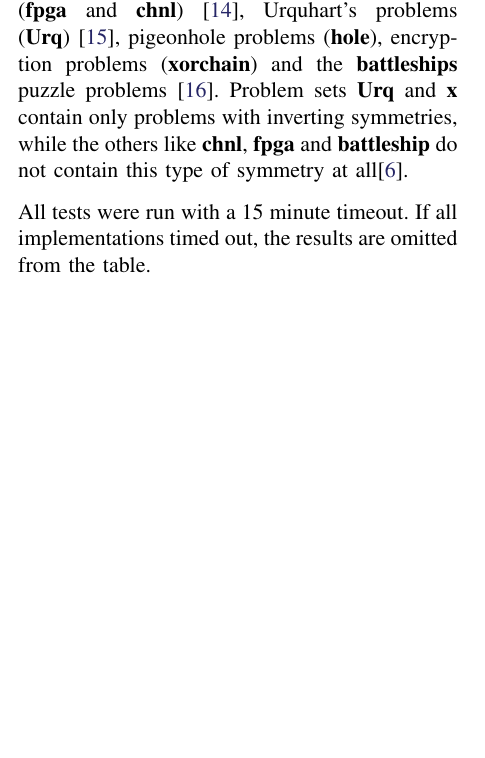
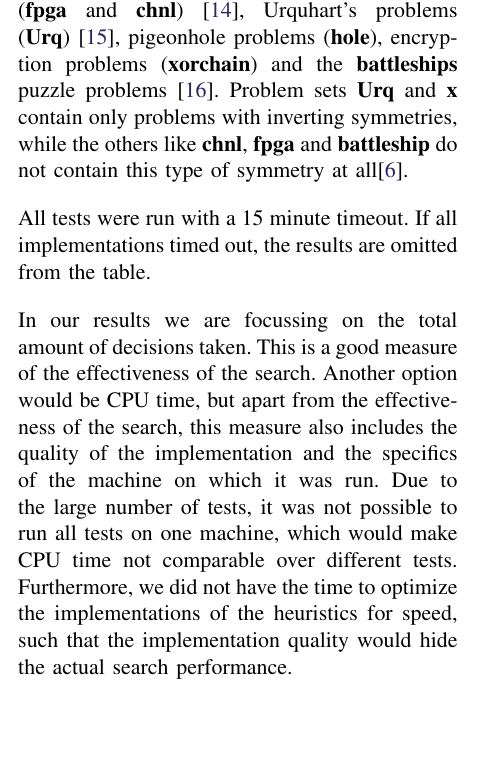
Before and after one commit to ajrouvoet/symmetry, a LaTeX paper (paper/symmetry.tex, which reads paper/measurements.tex): part of one column of page 6 of 10, cut so that both start at the same text, the shorter picture padded with empty space. Compiled offline with pdfLaTeX.

Commit message:
Added something about running tests and the used metrics

```diff
--- a/paper/measurements.tex
+++ b/paper/measurements.tex
@@ -65,3 +65,13 @@ because more variables can be propagated.
 
 	All tests were run with a 15 minute timeout.
 	If all implementations timed out, the results are omitted from the table.
+
+	In our results we are focussing on the total amount of decisions taken.
+	This is a good measure of the effectiveness of the search.
+	Another option would be CPU time, but apart from the effectiveness of the search, this measure
+	also includes the quality of the implementation and the specifics of the machine on which it was
+	run.
+	Due to the large number of tests, it was not possible to run all tests on one machine, which
+	would make CPU time not comparable over different tests.
+	Furthermore, we did not have the time to optimize the implementations of the heuristics for
+	speed, such that the implementation quality would hide the actual search performance.
```
